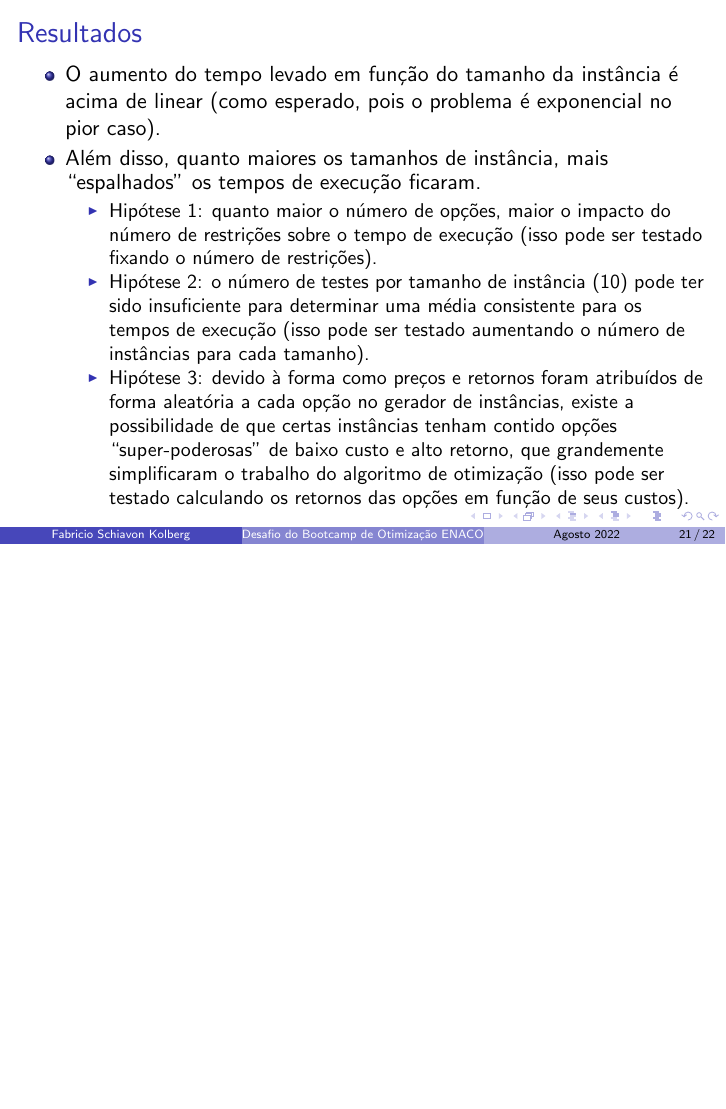
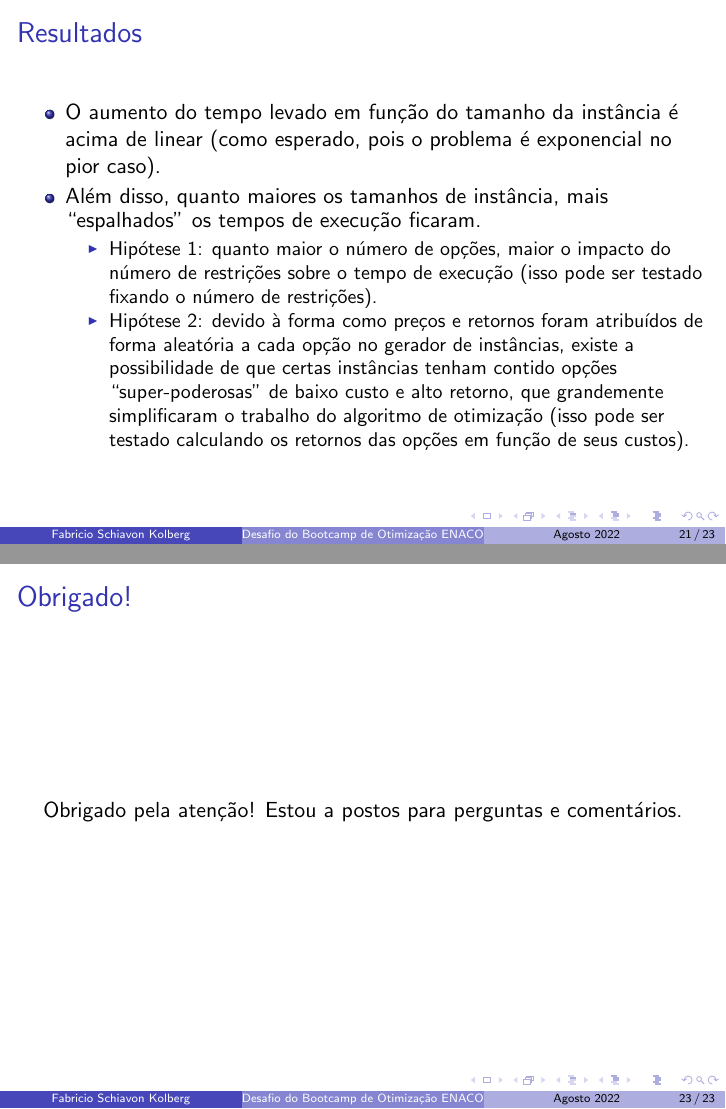
Before and after one commit to Gretgor/OtimizacaoENACOM, LaTeX slides (apres_ENACOM.tex): page 86 of 88 before the commit and pages 86 and 89 of 89 after it, the two joined at a grey line, the shorter picture padded with empty space. Compiled offline with pdfLaTeX.

Commit message:
Pequena modificação na apresentação.

```diff
--- a/apres_ENACOM.tex
+++ b/apres_ENACOM.tex
@@ -282,9 +282,7 @@ em \emph{Windows 7} de 64 bits.
 \item Além disso, quanto maiores os tamanhos de instância, mais ``espalhados'' os tempos de execução ficaram.\pause
 \begin{itemize}
 \item Hipótese 1: quanto maior o número de opções, maior o impacto do número de restrições sobre o tempo de execução (isso pode ser testado fixando o número de restrições).\pause
-\item Hipótese 2: o número de testes por tamanho de instância (10) pode ter sido insuficiente para determinar uma média consistente para os tempos de execução
-(isso pode ser testado aumentando o número de instâncias para cada tamanho).\pause
-\item Hipótese 3: devido à forma como preços e retornos foram atribuídos de forma aleatória a cada opção no gerador de instâncias, existe a possibilidade de que certas instâncias tenham contido
+\item Hipótese 2: devido à forma como preços e retornos foram atribuídos de forma aleatória a cada opção no gerador de instâncias, existe a possibilidade de que certas instâncias tenham contido
 opções ``super-poderosas'' de baixo custo e alto retorno, que grandemente simplificaram o trabalho do algoritmo de otimização (isso pode ser testado calculando os retornos das opções em função de seus custos).
 \end{itemize}
 \end{itemize}
@@ -297,4 +295,10 @@ opções ``super-poderosas'' de baixo custo e alto retorno, que grandemente simp
 \end{itemize}
 \end{frame}
 
+\begin{frame}{Obrigado!}
+\begin{center}
+Obrigado pela atenção! Estou a postos para perguntas e comentários.
+\end{center}
+\end{frame}
+
 \end{document}
```
Also changed, not shown: apres_ENACOM.pdf, apres_ENACOM.tex (6 more changed lines).
